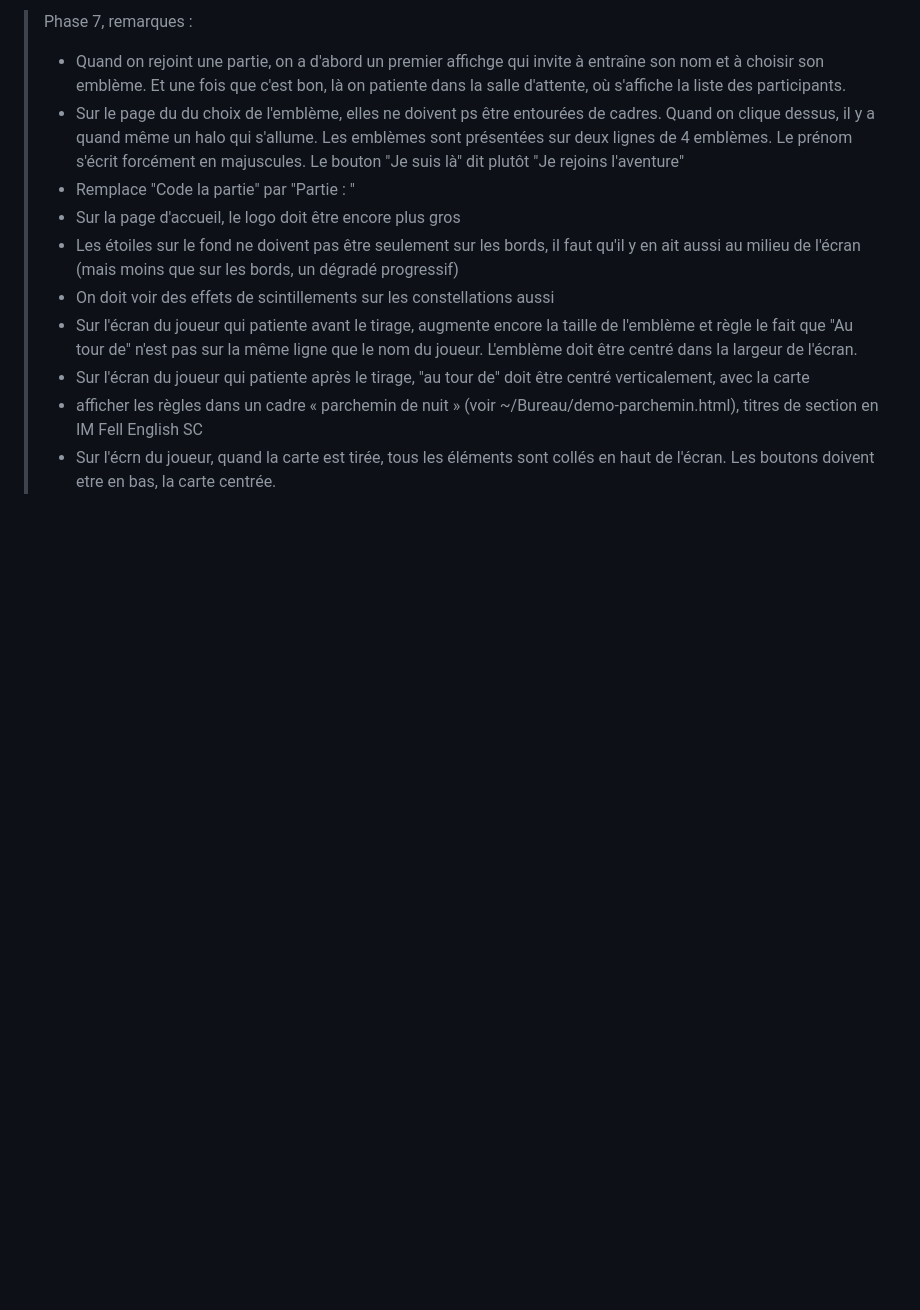
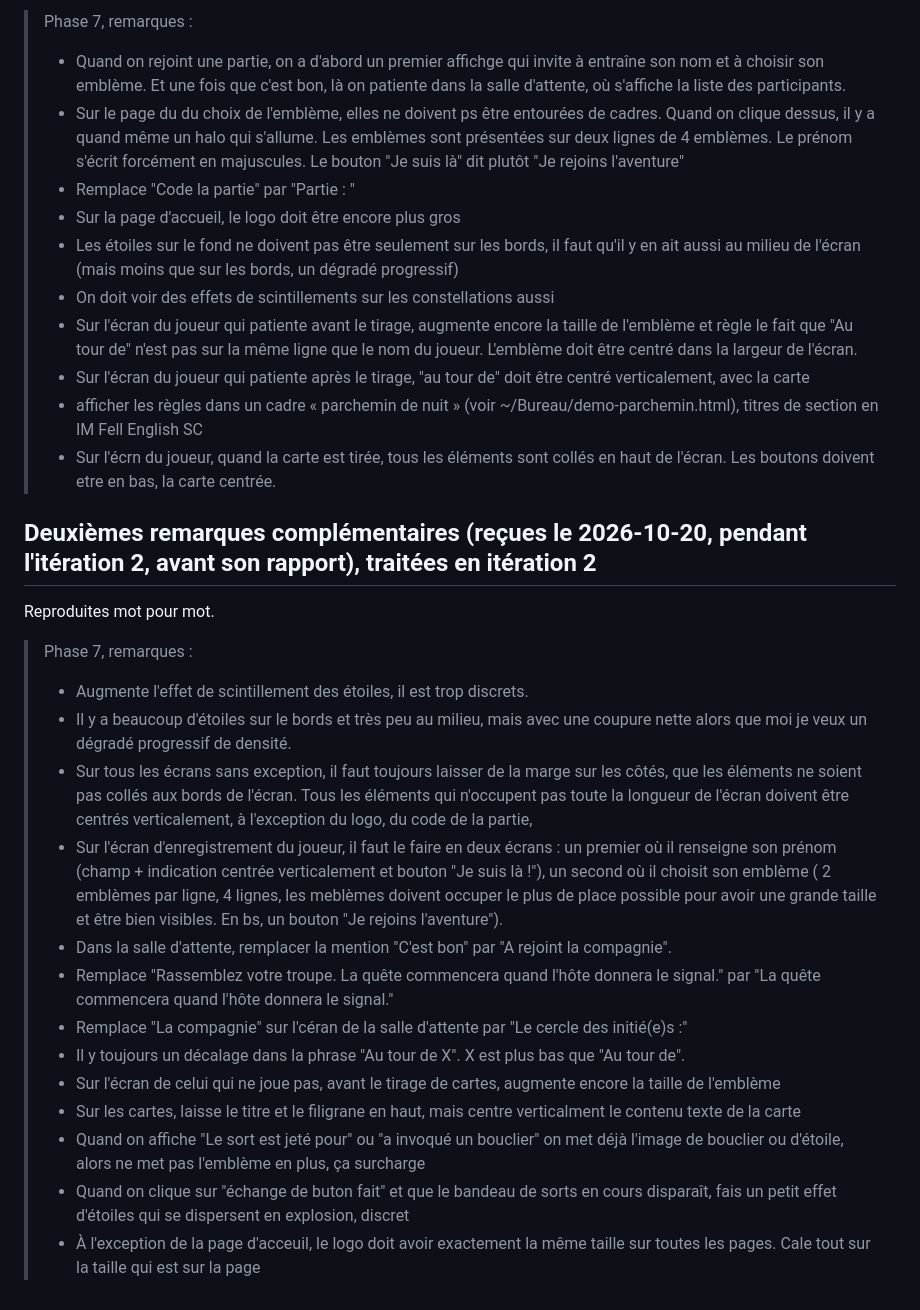
Before and after one commit to IvoryNayeli/romantasy-game, a Markdown page: docs/remarques/phase-7.md, the part around the change. Drawn GitHub-style; blank space fills up the shorter version.

Commit message:
phase 7 : deuxièmes remarques complémentaires de l'itération 2 consignées
Co-Authored-By: Claude Opus 5.5 <noreply@anthropic.com>

```diff
--- a/docs/remarques/phase-7.md
+++ b/docs/remarques/phase-7.md
@@ -44,3 +44,22 @@ Reproduites mot pour mot.
 > - Sur l'écran du joueur qui patiente après le tirage, "au tour de" doit être centré verticalement, avec la carte
 > - afficher les règles dans un cadre « parchemin de nuit » (voir ~/Bureau/demo-parchemin.html), titres de section en IM Fell English SC
 > - Sur l'écrn du joueur, quand la carte est tirée, tous les éléments sont collés en haut de l'écran. Les boutons doivent etre en bas, la carte centrée.
+
+## Deuxièmes remarques complémentaires (reçues le 2026-10-20, pendant l'itération 2, avant son rapport), traitées en itération 2
+
+Reproduites mot pour mot.
+
+> Phase 7, remarques :
+> - Augmente l'effet de scintillement des étoiles, il est trop discrets.
+> - Il y a beaucoup d'étoiles sur le bords et très peu au milieu, mais avec une coupure nette alors que moi je veux un dégradé progressif de densité.
+> - Sur tous les écrans sans exception, il faut toujours laisser de la marge sur les côtés, que les éléments ne soient pas collés aux bords de l'écran. Tous les éléments qui n'occupent pas toute la longueur de l'écran doivent être centrés verticalement, à l'exception du logo, du code de la partie,
+> - Sur l'écran d'enregistrement du joueur, il faut le faire en deux écrans : un premier où il renseigne son prénom (champ + indication centrée verticalement et bouton "Je suis là !"), un second où il choisit son emblème ( 2 emblèmes par ligne, 4 lignes, les meblèmes doivent occuper le plus de place possible pour avoir une grande taille et être bien visibles. En bs, un bouton "Je rejoins l'aventure").
+> - Dans la salle d'attente, remplacer la mention "C'est bon" par "A rejoint la compagnie".
+> - Remplace "Rassemblez votre troupe. La quête commencera quand l'hôte donnera le signal." par "La quête commencera quand l'hôte donnera le signal."
+> - Remplace "La compagnie" sur l'céran de la salle d'attente par "Le cercle des initié(e)s :"
+> - Il y  toujours un décalage dans la phrase "Au tour de X". X est plus bas que "Au tour de".
+> - Sur l'écran de celui qui ne joue pas, avant le tirage de cartes, augmente encore la taille de l'emblème
+> - Sur les cartes, laisse le titre et le filigrane en haut, mais centre verticalment le contenu texte de la carte
+> - Quand on affiche "Le sort est jeté pour" ou "a invoqué un bouclier" on met déjà l'image de bouclier ou d'étoile, alors ne met pas l'emblème en plus, ça surcharge
+> - Quand on clique sur "échange de buton fait" et que le bandeau de sorts en cours disparaît, fais un petit effet d'étoiles qui se dispersent en explosion, discret
+> - À l'exception de la page d'acceuil, le logo doit avoir exactement la même taille sur toutes les pages. Cale tout sur la taille qui est sur la page
```
